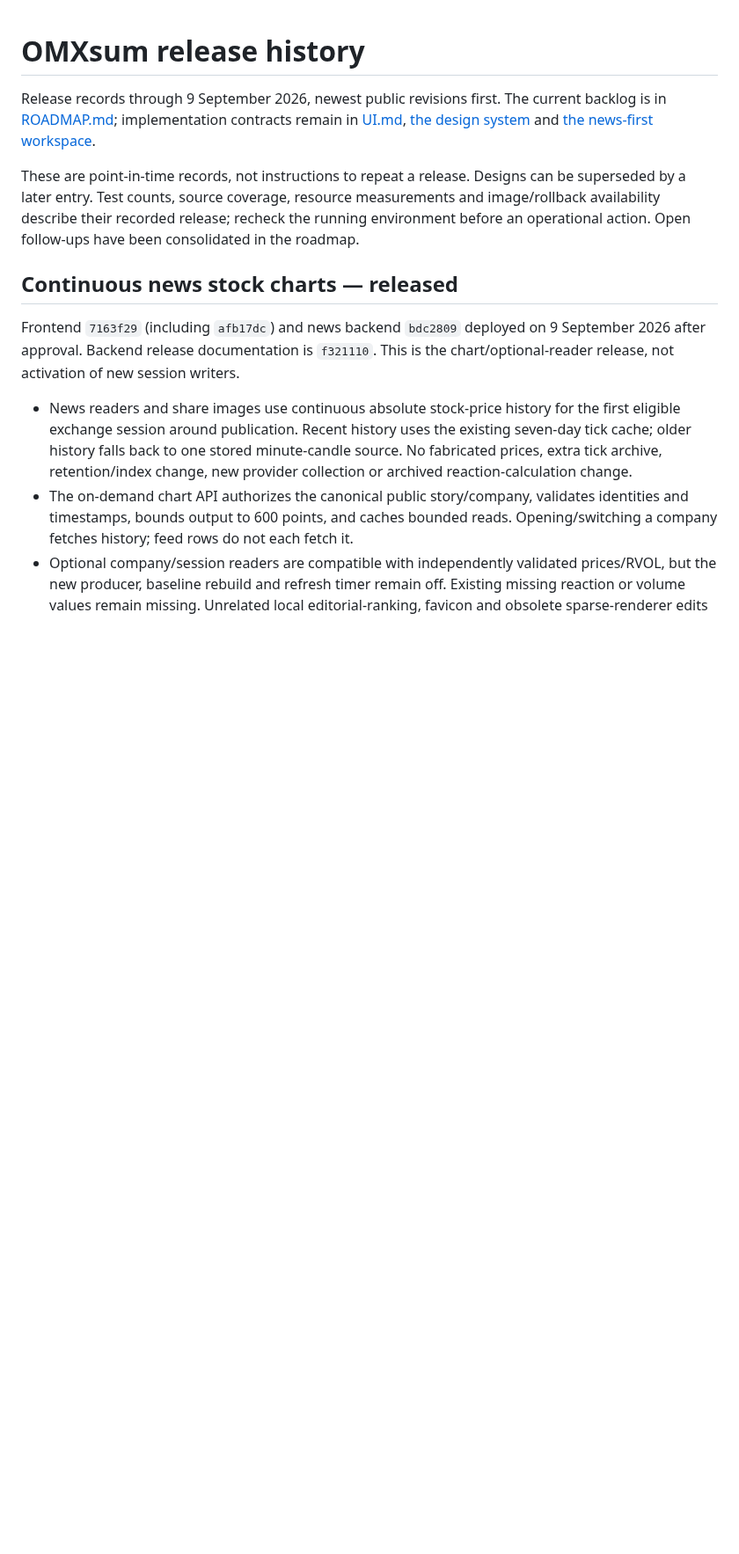
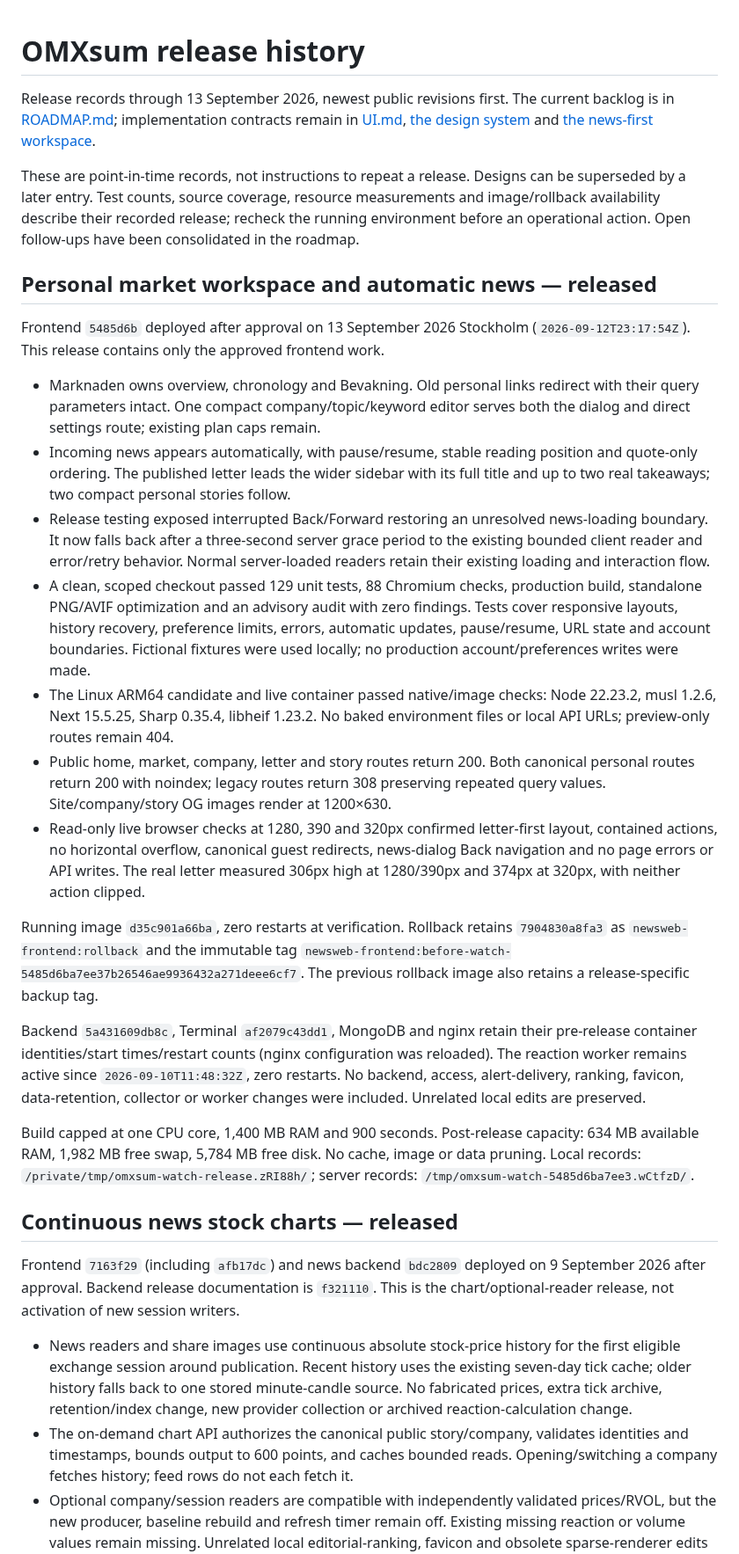
Before and after one commit to Filipsuper/newstest-frontend, a Markdown page: docs/release-history.md, the part around the change. Shown at 88% size. GitHub-like rendering; blank space fills up the shorter version.

Commit message:
Record verified personal market workspace release

```diff
--- a/docs/release-history.md
+++ b/docs/release-history.md
@@ -1,6 +1,6 @@
 # OMXsum release history
 
-Release records through 9 September 2026, newest public revisions first.
+Release records through 13 September 2026, newest public revisions first.
 The current backlog is in [ROADMAP.md](../ROADMAP.md); implementation contracts
 remain in [UI.md](../UI.md), [the design system](design-system.md) and
 [the news-first workspace](news-first-workspace.md).
@@ -10,6 +10,53 @@ Designs can be superseded by a later entry. Test counts, source coverage,
 resource measurements and image/rollback availability describe their recorded
 release; recheck the running environment before an operational action.
 Open follow-ups have been consolidated in the roadmap.
+
+## Personal market workspace and automatic news — released
+
+Frontend `5485d6b` deployed after approval on 13 September 2026 Stockholm
+(`2026-09-12T23:17:54Z`). This release contains only the approved frontend work.
+
+- Marknaden owns overview, chronology and Bevakning. Old personal links redirect
+  with their query parameters intact. One compact company/topic/keyword editor
+  serves both the dialog and direct settings route; existing plan caps remain.
+- Incoming news appears automatically, with pause/resume, stable reading position
+  and quote-only ordering. The published letter leads the wider sidebar with
+  its full title and up to two real takeaways; two compact personal stories follow.
+- Release testing exposed interrupted Back/Forward restoring an unresolved
+  news-loading boundary. It now falls back after a three-second server grace
+  period to the existing bounded client reader and error/retry behavior. Normal
+  server-loaded readers retain their existing loading and interaction flow.
+- A clean, scoped checkout passed 129 unit tests, 88 Chromium checks, production
+  build, standalone PNG/AVIF optimization and an advisory audit with zero findings.
+  Tests cover responsive layouts, history recovery, preference limits, errors,
+  automatic updates, pause/resume, URL state and account boundaries. Fictional
+  fixtures were used locally; no production account/preferences writes were made.
+- The Linux ARM64 candidate and live container passed native/image checks:
+  Node 22.23.2, musl 1.2.6, Next 15.5.25, Sharp 0.35.4, libheif 1.23.2.
+  No baked environment files or local API URLs; preview-only routes remain 404.
+- Public home, market, company, letter and story routes return 200. Both canonical
+  personal routes return 200 with noindex; legacy routes return 308 preserving
+  repeated query values. Site/company/story OG images render at 1200×630.
+- Read-only live browser checks at 1280, 390 and 320px confirmed letter-first
+  layout, contained actions, no horizontal overflow, canonical guest redirects,
+  news-dialog Back navigation and no page errors or API writes. The real letter
+  measured 306px high at 1280/390px and 374px at 320px, with neither action clipped.
+
+Running image `d35c901a66ba`, zero restarts at verification. Rollback retains
+`7904830a8fa3` as `newsweb-frontend:rollback` and the immutable tag
+`newsweb-frontend:before-watch-5485d6ba7ee37b26546ae9936432a271deee6cf7`.
+The previous rollback image also retains a release-specific backup tag.
+
+Backend `5a431609db8c`, Terminal `af2079c43dd1`, MongoDB and nginx retain their
+pre-release container identities/start times/restart counts (nginx configuration
+was reloaded). The reaction worker remains active since `2026-09-10T11:48:32Z`,
+zero restarts. No backend, access, alert-delivery, ranking, favicon, data-retention,
+collector or worker changes were included. Unrelated local edits are preserved.
+
+Build capped at one CPU core, 1,400 MB RAM and 900 seconds. Post-release capacity:
+634 MB available RAM, 1,982 MB free swap, 5,784 MB free disk. No cache, image or
+data pruning. Local records: `/private/tmp/omxsum-watch-release.zRI88h/`;
+server records: `/tmp/omxsum-watch-5485d6ba7ee3.wCtfzD/`.
 
 ## Continuous news stock charts — released
 
```
Also changed, not shown: ROADMAP.md (+9 -23 lines), docs/news-first-workspace.md (+3 -2 lines).
